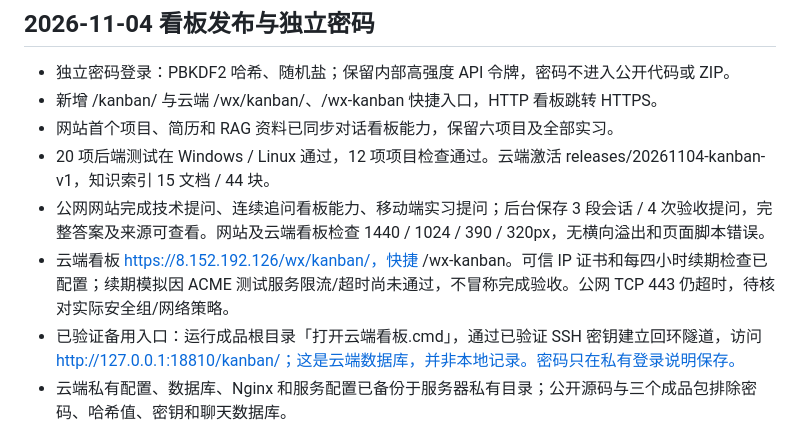
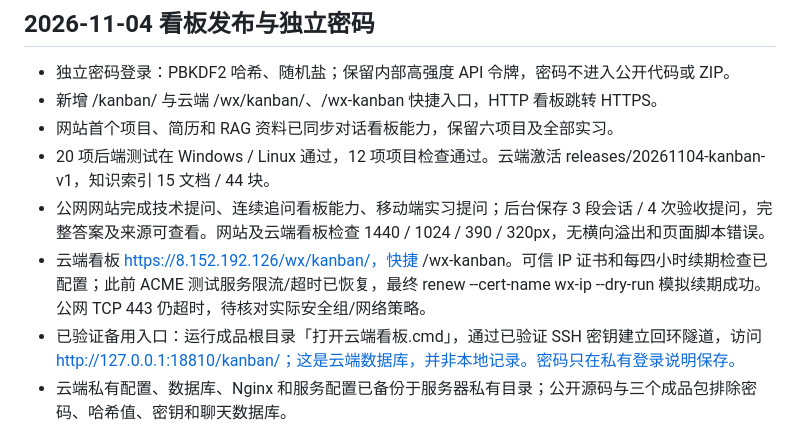
Before and after one commit to WuxingAi666/wx-portfolio, a Markdown page: docs/PROJECT-STATUS.md, the part around the change. GitHub-like rendering.

Commit message:
Record successful IP certificate renewal verification

```diff
--- a/docs/PROJECT-STATUS.md
+++ b/docs/PROJECT-STATUS.md
@@ -9,7 +9,7 @@
 - 网站首个项目、简历和 RAG 资料已同步对话看板能力，保留六项目及全部实习。
 - 20 项后端测试在 Windows / Linux 通过，12 项项目检查通过。云端激活 releases/20261104-kanban-v1，知识索引 15 文档 / 44 块。
 - 公网网站完成技术提问、连续追问看板能力、移动端实习提问；后台保存 3 段会话 / 4 次验收提问，完整答案及来源可查看。网站及云端看板检查 1440 / 1024 / 390 / 320px，无横向溢出和页面脚本错误。
-- 云端看板 https://8.152.192.126/wx/kanban/，快捷 /wx-kanban。可信 IP 证书和每四小时续期检查已配置；续期模拟因 ACME 测试服务限流/超时尚未通过，不冒称完成验收。公网 TCP 443 仍超时，待核对实际安全组/网络策略。
+- 云端看板 https://8.152.192.126/wx/kanban/，快捷 /wx-kanban。可信 IP 证书和每四小时续期检查已配置；此前 ACME 测试服务限流/超时已恢复，最终 renew --cert-name wx-ip --dry-run 模拟续期成功。公网 TCP 443 仍超时，待核对实际安全组/网络策略。
 - 已验证备用入口：运行成品根目录「打开云端看板.cmd」，通过已验证 SSH 密钥建立回环隧道，访问 http://127.0.0.1:18810/kanban/；这是云端数据库，并非本地记录。密码只在私有登录说明保存。
 - 云端私有配置、数据库、Nginx 和服务配置已备份于服务器私有目录；公开源码与三个成品包排除密码、哈希值、密钥和聊天数据库。
 
```
Also changed, not shown: docs/VALIDATION.md (+1 -1 lines).
